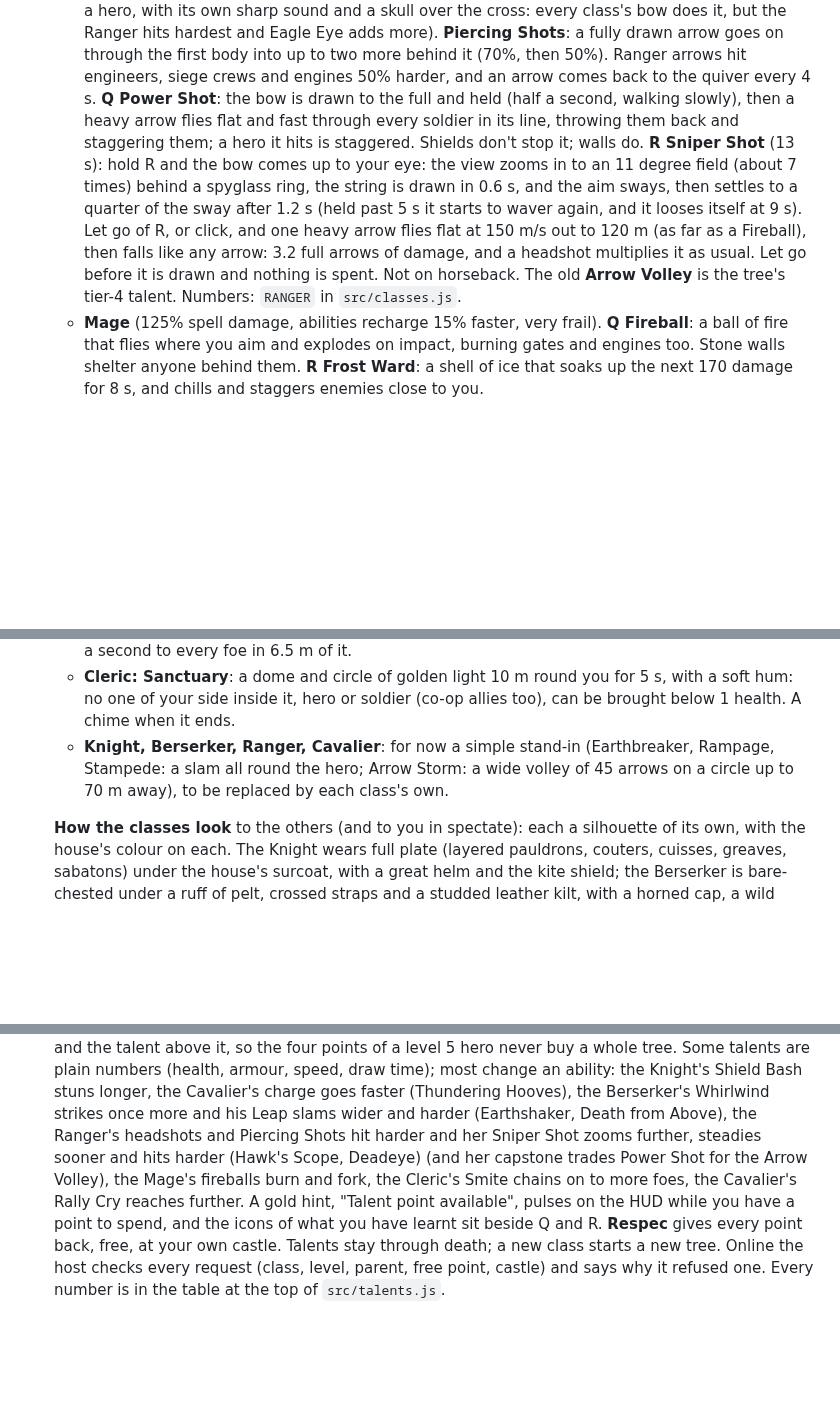
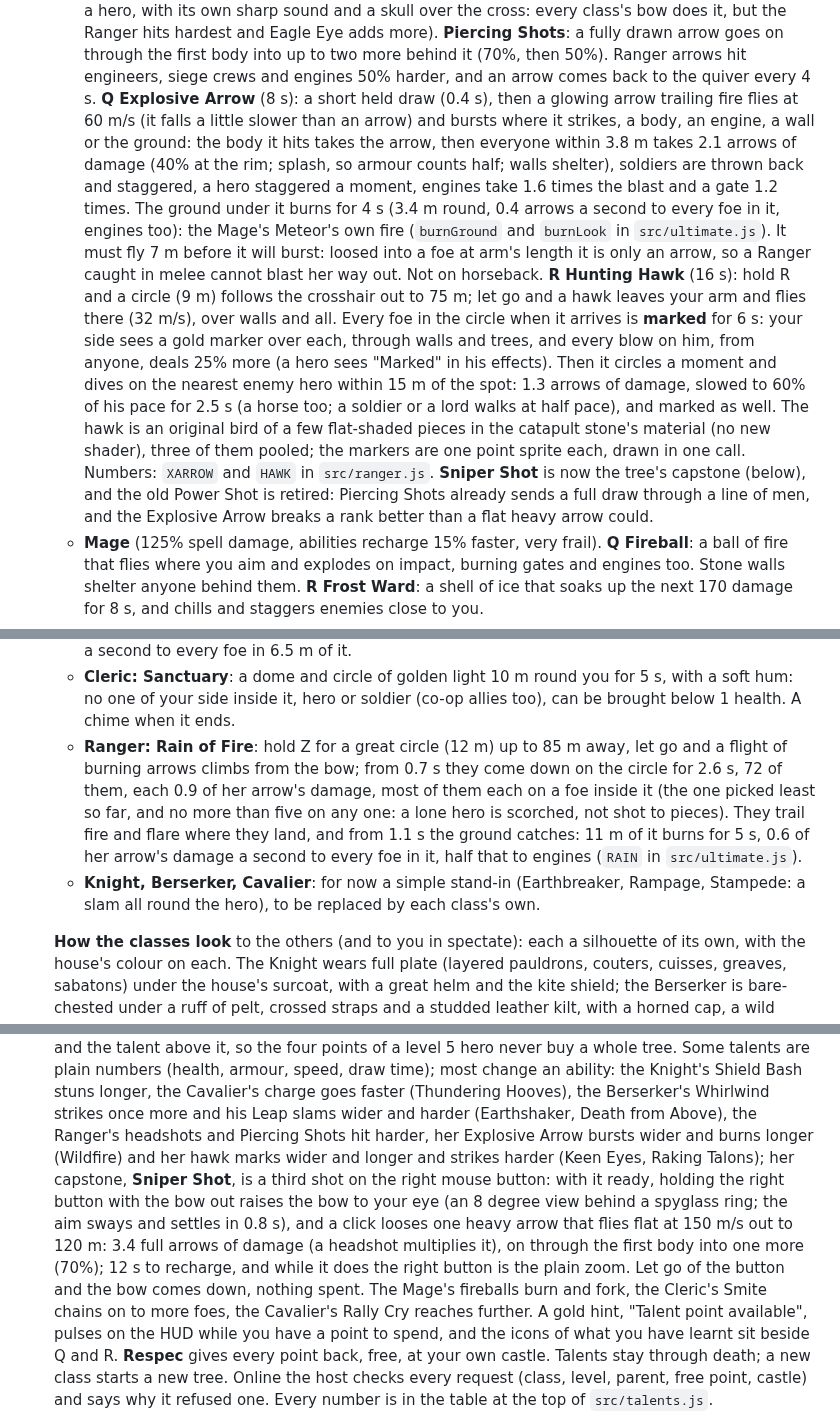
Before and after one commit to darkstalkermap-prog/Experimental-Game, a Markdown page: README.md, 3 parts joined by grey strips. GitHub-like rendering; blank space fills up the shorter version.

Commit message:
Ranger: README for the rework
Co-Authored-By: Claude Opus 5.5 <noreply@anthropic.com>
Claude-Session: https://claude.ai/code/session_012vMGjmdremazzBEZVSfDaT

```diff
--- a/README.md
+++ b/README.md
@@ -305,14 +305,22 @@ the same button twice, or Enter and the button, is one press (`connect` in `src/
     skull over the cross: every class's bow does it, but the Ranger hits hardest and Eagle Eye adds more). **Piercing
     Shots**: a fully drawn arrow goes on through the first body into up to two more behind it (70%, then 50%). Ranger
     arrows hit engineers, siege crews and engines 50% harder, and an arrow comes back to the quiver every 4 s.
-    **Q Power Shot**: the bow is drawn to the full and held (half a second, walking slowly), then a heavy arrow flies
-    flat and fast through every soldier in its line, throwing them back and staggering them; a hero it hits is
-    staggered. Shields don't stop it; walls do. **R Sniper Shot** (13 s): hold R and the bow comes up to your eye: the view
-    zooms in to an 11 degree field (about 7 times) behind a spyglass ring, the string is drawn in 0.6 s, and the aim sways, then
-    settles to a quarter of the sway after 1.2 s (held past 5 s it starts to waver again, and it looses itself at 9 s). Let go of R,
-    or click, and one heavy arrow flies flat at 150 m/s out to 120 m (as far as a Fireball), then falls like any arrow: 3.2 full
-    arrows of damage, and a headshot multiplies it as usual. Let go before it is drawn and nothing is spent. Not on horseback. The
-    old **Arrow Volley** is the tree's tier-4 talent. Numbers: `RANGER` in `src/classes.js`.
+    **Q Explosive Arrow** (8 s): a short held draw (0.4 s), then a glowing arrow trailing fire flies at 60 m/s (it falls a little
+    slower than an arrow) and bursts where it strikes, a body, an engine, a wall or the ground: the body it hits takes the arrow, then
+    everyone within 3.8 m takes 2.1 arrows of damage (40% at the rim; splash, so armour counts half; walls shelter), soldiers are thrown
+    back and staggered, a hero staggered a moment, engines take 1.6 times the blast and a gate 1.2 times. The ground under it burns for
+    4 s (3.4 m round, 0.4 arrows a second to every foe in it, engines too): the Mage's Meteor's own fire (`burnGround` and `burnLook` in
+    `src/ultimate.js`). It must fly 7 m before it will burst: loosed into a foe at arm's length it is only an arrow, so a Ranger caught
+    in melee cannot blast her way out. Not on horseback.
+    **R Hunting Hawk** (16 s): hold R and a circle (9 m) follows the crosshair out to 75 m; let go and a hawk leaves your arm and flies
+    there (32 m/s), over walls and all. Every foe in the circle when it arrives is **marked** for 6 s: your side sees a gold marker over
+    each, through walls and trees, and every blow on him, from anyone, deals 25% more (a hero sees "Marked" in his effects). Then it
+    circles a moment and dives on the nearest enemy hero within 15 m of the spot: 1.3 arrows of damage, slowed to 60% of his pace for
+    2.5 s (a horse too; a soldier or a lord walks at half pace), and marked as well. The hawk is an original bird of a few flat-shaded
+    pieces in the catapult stone's material (no new shader), three of them pooled; the markers are one point sprite each, drawn in one
+    call. Numbers: `XARROW` and `HAWK` in `src/ranger.js`.
+    **Sniper Shot** is now the tree's capstone (below), and the old Power Shot is retired: Piercing Shots already sends a full draw
+    through a line of men, and the Explosive Arrow breaks a rank better than a flat heavy arrow could.
   - **Mage** (125% spell damage, abilities recharge 15% faster, very frail). **Q Fireball**: a ball of fire that
     flies where you aim and explodes on impact, burning gates and engines too. Stone walls shelter anyone behind
     them. **R Frost Ward**: a shell of ice that soaks up the next 170 damage for 8 s, and chills and staggers
@@ -343,8 +351,13 @@ the same button twice, or Enter and the button, is one press (`connect` in `src/
     and leaves a scorched crater, and the ground burns for 6 s: 22 damage a second to every foe in 6.5 m of it.
   - **Cleric: Sanctuary**: a dome and circle of golden light 10 m round you for 5 s, with a soft hum: no one of your side inside it,
     hero or soldier (co-op allies too), can be brought below 1 health. A chime when it ends.
-  - **Knight, Berserker, Ranger, Cavalier**: for now a simple stand-in (Earthbreaker, Rampage, Stampede: a slam all round the hero;
-    Arrow Storm: a wide volley of 45 arrows on a circle up to 70 m away), to be replaced by each class's own.
+  - **Ranger: Rain of Fire**: hold Z for a great circle (12 m) up to 85 m away, let go and a flight of burning arrows climbs from the
+    bow; from 0.7 s they come down on the circle for 2.6 s, 72 of them, each 0.9 of her arrow's damage, most of them each on a foe
+    inside it (the one picked least so far, and no more than five on any one: a lone hero is scorched, not shot to pieces). They trail
+    fire and flare where they land, and from 1.1 s the ground catches: 11 m of it burns for 5 s, 0.6 of her arrow's damage a second to
+    every foe in it, half that to engines (`RAIN` in `src/ultimate.js`).
+  - **Knight, Berserker, Cavalier**: for now a simple stand-in (Earthbreaker, Rampage, Stampede: a slam all round the hero), to be
+    replaced by each class's own.
 
   **How the classes look** to the others (and to you in spectate): each a silhouette of its own, with the house's colour on each.
   The Knight wears full plate (layered pauldrons, couters, cuisses, greaves, sabatons) under the house's surcoat, with a great helm and
@@ -370,8 +383,12 @@ the same button twice, or Enter and the button, is one press (`connect` in `src/
   it, so the four points of a level 5 hero never buy a whole tree. Some talents are plain numbers (health, armour,
   speed, draw time); most change an ability: the Knight's Shield Bash stuns longer, the Cavalier's charge goes faster (Thundering Hooves), the Berserker's Whirlwind strikes
   once more and his Leap slams wider and harder (Earthshaker, Death from Above), the Ranger's headshots and Piercing Shots
-  hit harder and her Sniper Shot zooms further, steadies sooner and hits harder (Hawk's Scope, Deadeye) (and her capstone trades
-  Power Shot for the Arrow Volley), the Mage's fireballs burn and fork, the Cleric's Smite chains on
+  hit harder, her Explosive Arrow bursts wider and burns longer (Wildfire) and her hawk marks wider and longer and strikes harder
+  (Keen Eyes, Raking Talons); her capstone, **Sniper Shot**, is a third shot on the right mouse button: with it ready, holding the
+  right button with the bow out raises the bow to your eye (an 8 degree view behind a spyglass ring; the aim sways and settles in
+  0.8 s), and a click looses one heavy arrow that flies flat at 150 m/s out to 120 m: 3.4 full arrows of damage (a headshot
+  multiplies it), on through the first body into one more (70%); 12 s to recharge, and while it does the right button is the plain
+  zoom. Let go of the button and the bow comes down, nothing spent. The Mage's fireballs burn and fork, the Cleric's Smite chains on
   to more foes, the Cavalier's Rally Cry reaches further. A gold hint, "Talent point available", pulses on the HUD while you have a point
   to spend, and the icons of what you have learnt sit beside Q and R. **Respec** gives every point back, free, at your
   own castle. Talents stay through death; a new class starts a new tree. Online the host checks every request (class,
```
Also changed, not shown: other parts of README.md (+18 -15 lines).
